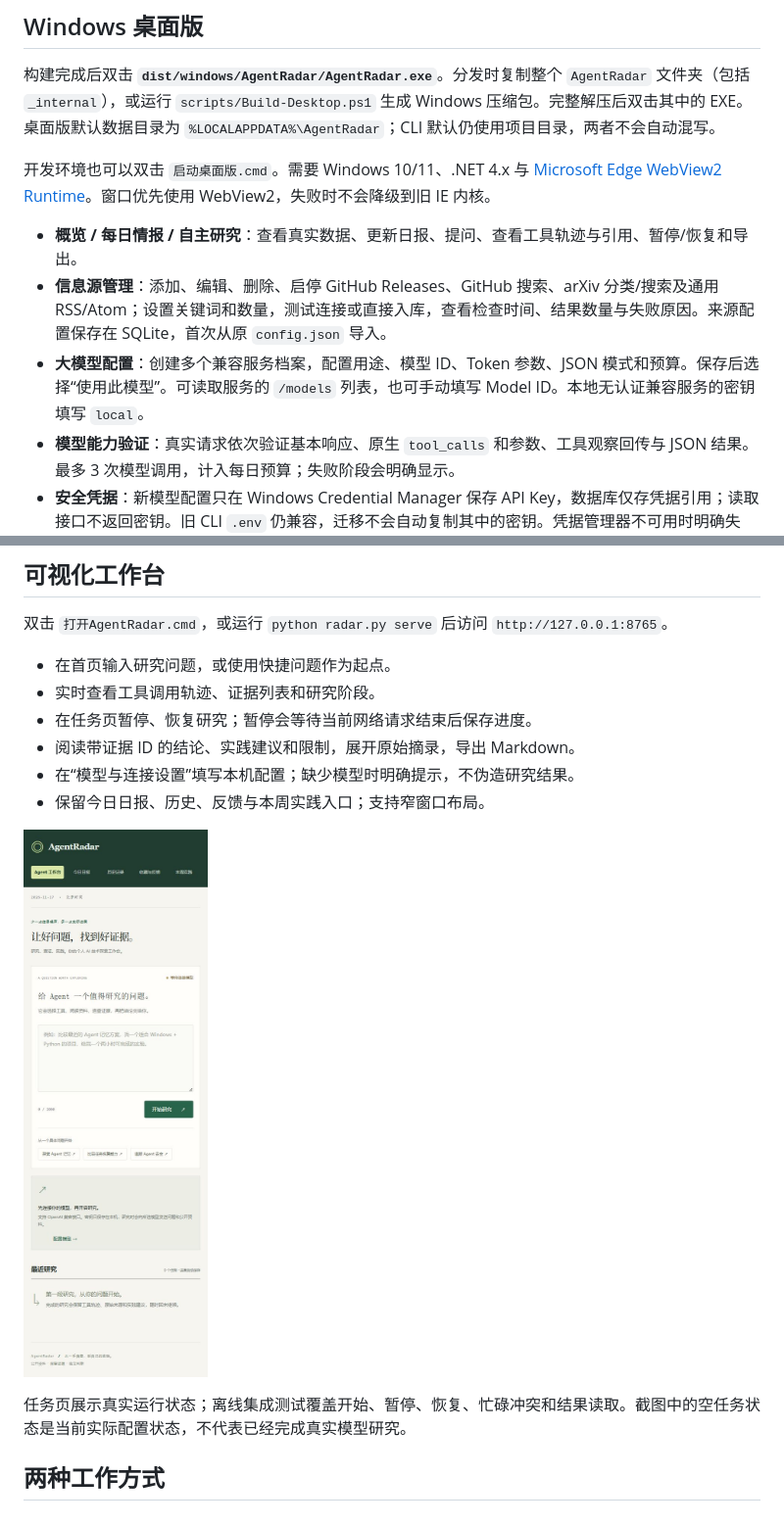
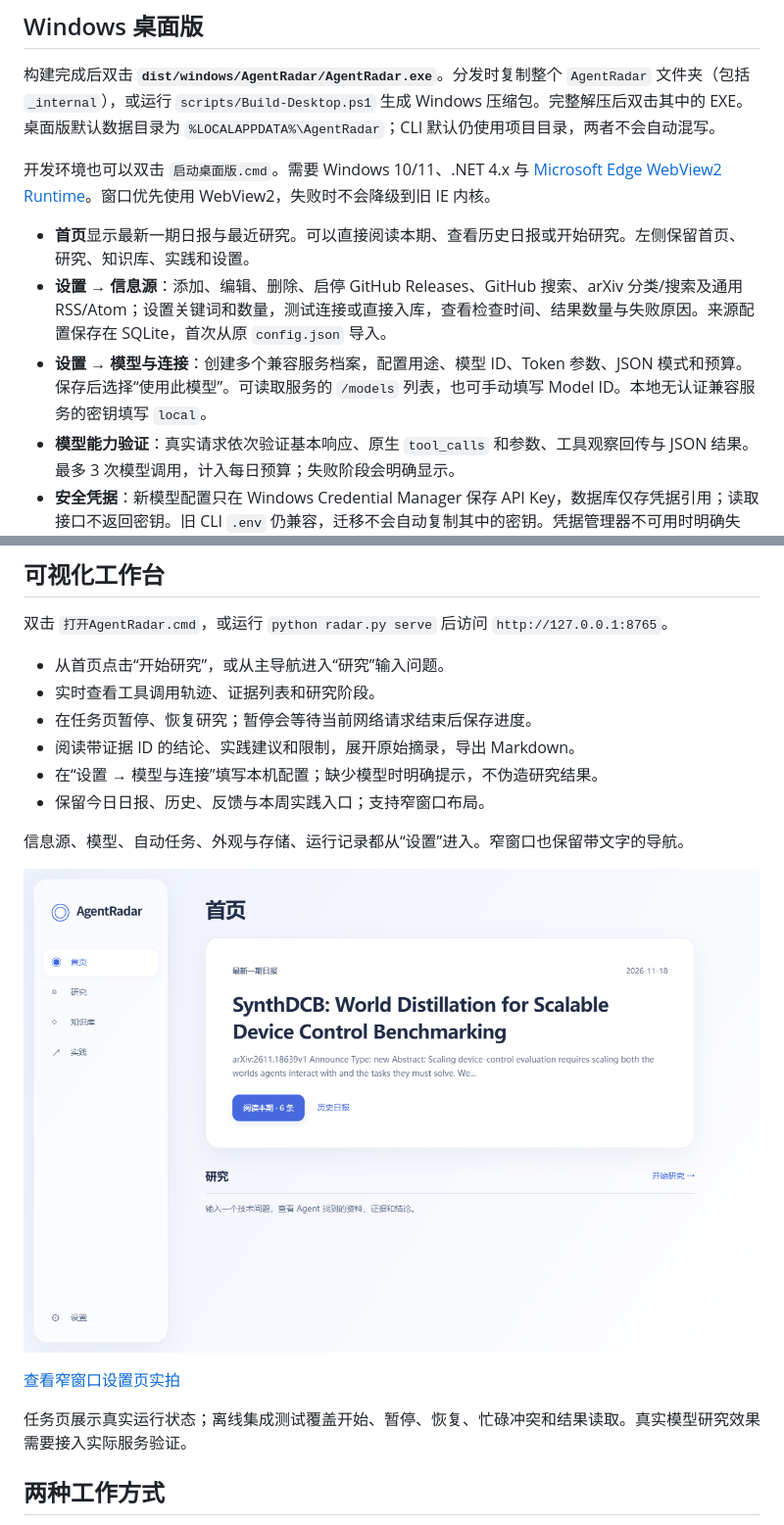
Before and after one commit to DUZ1287/FolioTern, a Markdown page: README.md, 2 parts joined by grey strips. Shown at 98% size. Drawn GitHub-style; pictures changed too: docs/images/desktop-home.png (added).

Commit message:
Simplify the home screen and group configuration under Settings

```diff
--- a/README.md
+++ b/README.md
@@ -8,9 +8,9 @@
 
 开发环境也可以双击 `启动桌面版.cmd`。需要 Windows 10/11、.NET 4.x 与 [Microsoft Edge WebView2 Runtime](https://developer.microsoft.com/microsoft-edge/webview2/)。窗口优先使用 WebView2，失败时不会降级到旧 IE 内核。
 
-- **概览 / 每日情报 / 自主研究**：查看真实数据、更新日报、提问、查看工具轨迹与引用、暂停/恢复和导出。
-- **信息源管理**：添加、编辑、删除、启停 GitHub Releases、GitHub 搜索、arXiv 分类/搜索及通用 RSS/Atom；设置关键词和数量，测试连接或直接入库，查看检查时间、结果数量与失败原因。来源配置保存在 SQLite，首次从原 `config.json` 导入。
-- **大模型配置**：创建多个兼容服务档案，配置用途、模型 ID、Token 参数、JSON 模式和预算。保存后选择“使用此模型”。可读取服务的 `/models` 列表，也可手动填写 Model ID。本地无认证兼容服务的密钥填写 `local`。
+- **首页**显示最新一期日报与最近研究。可以直接阅读本期、查看历史日报或开始研究。左侧保留首页、研究、知识库、实践和设置。
+- **设置 → 信息源**：添加、编辑、删除、启停 GitHub Releases、GitHub 搜索、arXiv 分类/搜索及通用 RSS/Atom；设置关键词和数量，测试连接或直接入库，查看检查时间、结果数量与失败原因。来源配置保存在 SQLite，首次从原 `config.json` 导入。
+- **设置 → 模型与连接**：创建多个兼容服务档案，配置用途、模型 ID、Token 参数、JSON 模式和预算。保存后选择“使用此模型”。可读取服务的 `/models` 列表，也可手动填写 Model ID。本地无认证兼容服务的密钥填写 `local`。
 - **模型能力验证**：真实请求依次验证基本响应、原生 `tool_calls` 和参数、工具观察回传与 JSON 结果。最多 3 次模型调用，计入每日预算；失败阶段会明确显示。
 - **安全凭据**：新模型配置只在 Windows Credential Manager 保存 API Key，数据库仅存凭据引用；读取接口不返回密钥。旧 CLI `.env` 仍兼容，迁移不会自动复制其中的密钥。凭据管理器不可用时明确失败，不回退明文。
 - **知识库与收藏**：搜索最近 500 条已采集信息，收藏、标记有用或记录实践完成；实践页沿用现有任务卡。
@@ -59,16 +59,20 @@ python -m venv .venv
 
 双击 `打开AgentRadar.cmd`，或运行 `python radar.py serve` 后访问 `http://127.0.0.1:8765`。
 
-- 在首页输入研究问题，或使用快捷问题作为起点。
+- 从首页点击“开始研究”，或从主导航进入“研究”输入问题。
 - 实时查看工具调用轨迹、证据列表和研究阶段。
 - 在任务页暂停、恢复研究；暂停会等待当前网络请求结束后保存进度。
 - 阅读带证据 ID 的结论、实践建议和限制，展开原始摘录，导出 Markdown。
-- 在“模型与连接设置”填写本机配置；缺少模型时明确提示，不伪造研究结果。
+- 在“设置 → 模型与连接”填写本机配置；缺少模型时明确提示，不伪造研究结果。
 - 保留今日日报、历史、反馈与本周实践入口；支持窄窗口布局。
 
-![AgentRadar 工作台（窄窗口实拍，尚未连接模型）](docs/images/agent-workspace.jpg)
+信息源、模型、自动任务、外观与存储、运行记录都从“设置”进入。窄窗口也保留带文字的导航。
 
-任务页展示真实运行状态；离线集成测试覆盖开始、暂停、恢复、忙碌冲突和结果读取。截图中的空任务状态是当前实际配置状态，不代表已经完成真实模型研究。
+![新版首页](docs/images/desktop-home.png)
+
+[查看窄窗口设置页实拍](docs/images/desktop-settings.png)
+
+任务页展示真实运行状态；离线集成测试覆盖开始、暂停、恢复、忙碌冲突和结果读取。真实模型研究效果需要接入实际服务验证。
 
 ## 两种工作方式
 
```
Also changed, not shown: docs/images/desktop-settings.png (added), 8 other files.
